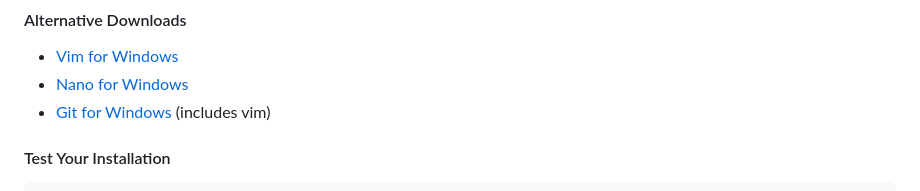
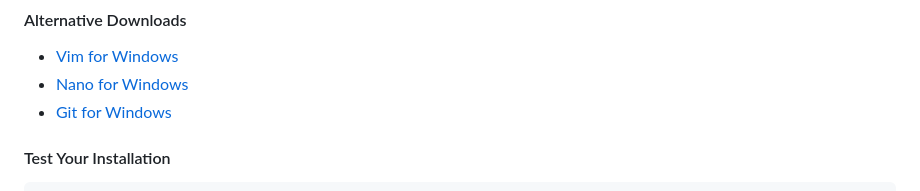
Before and after one commit to kusho-co/kusho-cli, a Markdown page: README.md, the part around the change. GitHub-like rendering.

````diff
--- a/README.md
+++ b/README.md
@@ -69,7 +69,7 @@ sudo apt-get install nano
 #### Alternative Downloads
 - [Vim for Windows](https://www.vim.org/download.php)
 - [Nano for Windows](https://www.nano-editor.org/download.php)
-- [Git for Windows](https://git-scm.com/download/win) (includes vim)
+- [Git for Windows](https://git-scm.com/download/win)
 
 #### Test Your Installation
 ```bash
````
